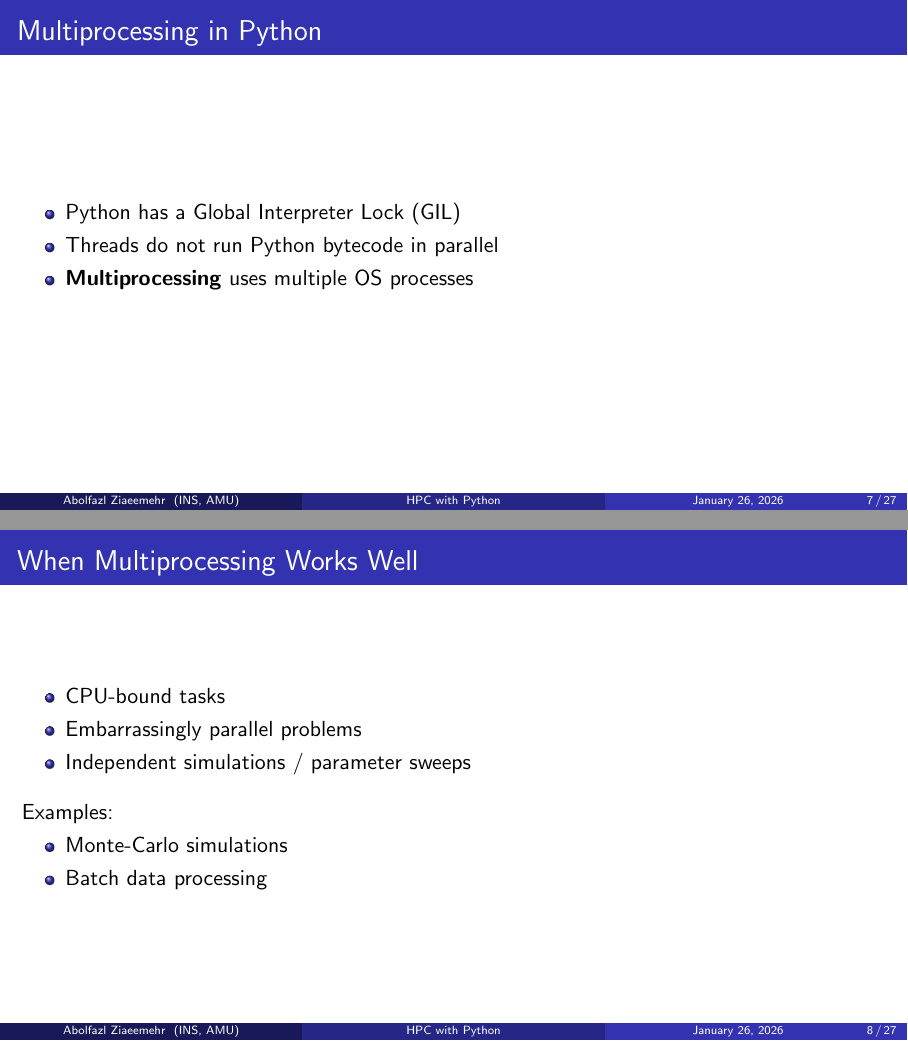
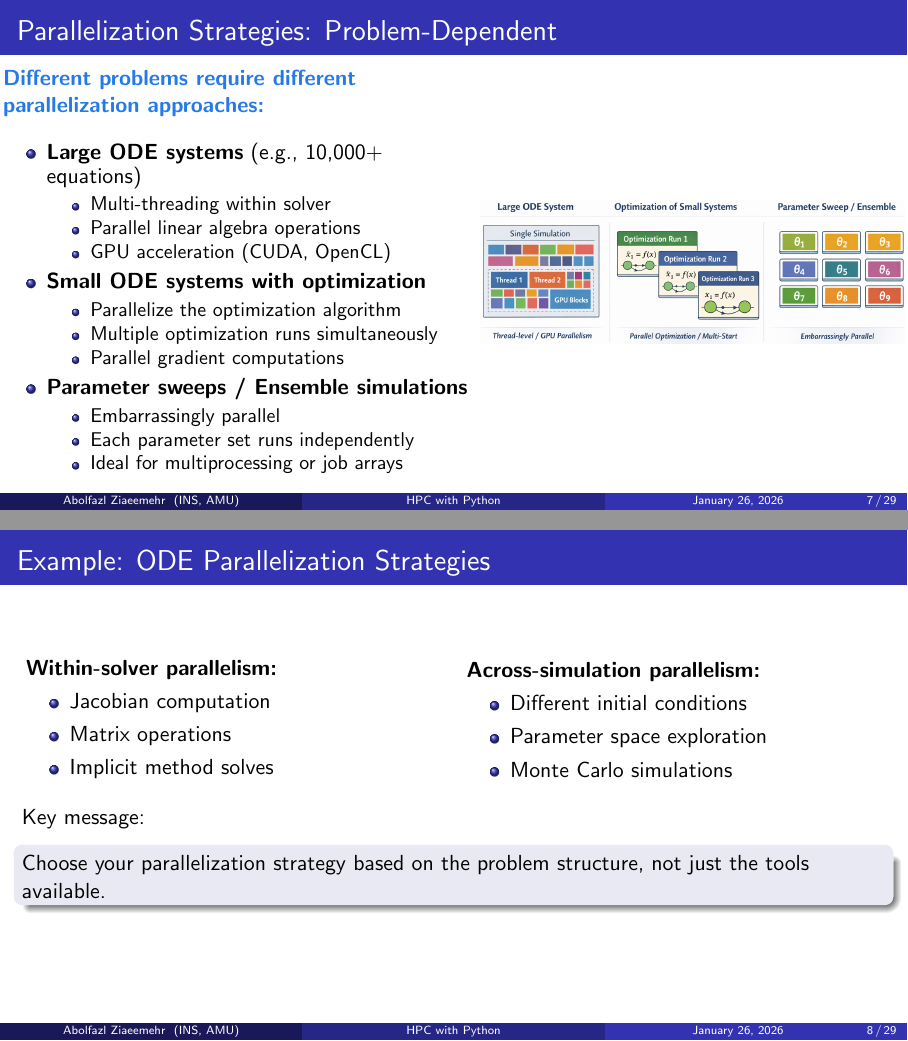
Before and after one commit to Ziaeemehr/workshop_hpcpy, LaTeX slides (slides/HPC.tex): pages 7 and 8 of 27 before the commit and pages 7 and 8 of 29 after it, joined at a grey line. Compiled offline with pdfLaTeX.

Commit message:
Enhance HPC presentation slides with new content and images, including parallelization strategies and examples

```diff
--- a/slides/HPC.tex
+++ b/slides/HPC.tex
@@ -3,6 +3,10 @@
 \usetheme{Madrid}
 \usecolortheme{default}
 \setbeamertemplate{navigation symbols}{}
+
+\usepackage{xcolor}
+\usepackage{tikz}
+\definecolor{lightblue}{RGB}{37, 122, 232}
 
 \title[HPC with Python]{High-Performance Computing with Python}
 \subtitle{}
@@ -83,6 +93,70 @@ Profiling notebooks:
 \end{frame}
 
 %================================================
+\section{Parallelization Strategies}
+
+\begin{frame}{Parallelization Strategies: Problem-Dependent}
+\begin{columns}
+\column{0.55\textwidth}
+\textcolor{lightblue}{\textbf{Different problems require different parallelization approaches:}}
+
+\vspace{0.3cm}
+\begin{itemize}
+  \item \textbf{Large ODE systems} (e.g., 10,000+ equations)
+  \begin{itemize}
+    \item Multi-threading within solver
+    \item Parallel linear algebra operations
+    \item GPU acceleration (CUDA, OpenCL)
+  \end{itemize}
+
+  \item \textbf{Small ODE systems with optimization}
+  \begin{itemize}
+    \item Parallelize the optimization algorithm
+    \item Multiple optimization runs simultaneously
+    \item Parallel gradient computations
+  \end{itemize}
+
+  \item \textbf{Parameter sweeps / Ensemble simulations}
+  \begin{itemize}
+    \item Embarrassingly parallel
+    \item Each parameter set runs independently
+    \item Ideal for multiprocessing or job arrays
+  \end{itemize}
+\end{itemize}
+
+\column{0.49\textwidth}
+\centering
+\includegraphics[width=\textwidth]{images/01.png}
+\end{columns}
+\end{frame}
+
+\begin{frame}{Example: ODE Parallelization Strategies}
+\begin{columns}
+\column{0.48\textwidth}
+\textbf{Within-solver parallelism:}
+\begin{itemize}
+  \item Jacobian computation
+  \item Matrix operations
+  \item Implicit method solves
+\end{itemize}
+
+\column{0.48\textwidth}
+\textbf{Across-simulation parallelism:}
+\begin{itemize}
+  \item Different initial conditions
+  \item Parameter space exploration
+  \item Monte Carlo simulations
+\end{itemize}
+\end{columns}
+
+\vspace{0.5cm}
+Key message:
+\begin{block}{}
+Choose your parallelization strategy based on the problem structure, not just the tools available.
+\end{block}
+\end{frame}
+
+%================================================
 \section{Multiprocessing}
 
 \begin{frame}{Multiprocessing in Python}
@@ -103,7 +177,6 @@ Profiling notebooks:
 \vspace{0.3cm}
 Examples:
 \begin{itemize}
-  \item Monte-Carlo simulations
   \item Batch data processing
 \end{itemize}
 \end{frame}
```
Also changed, not shown: slides/images/00.png (added), slides/images/01.png (added), slides/images/ins_logo.png (added), slides/HPC.tex (12 more changed lines).
